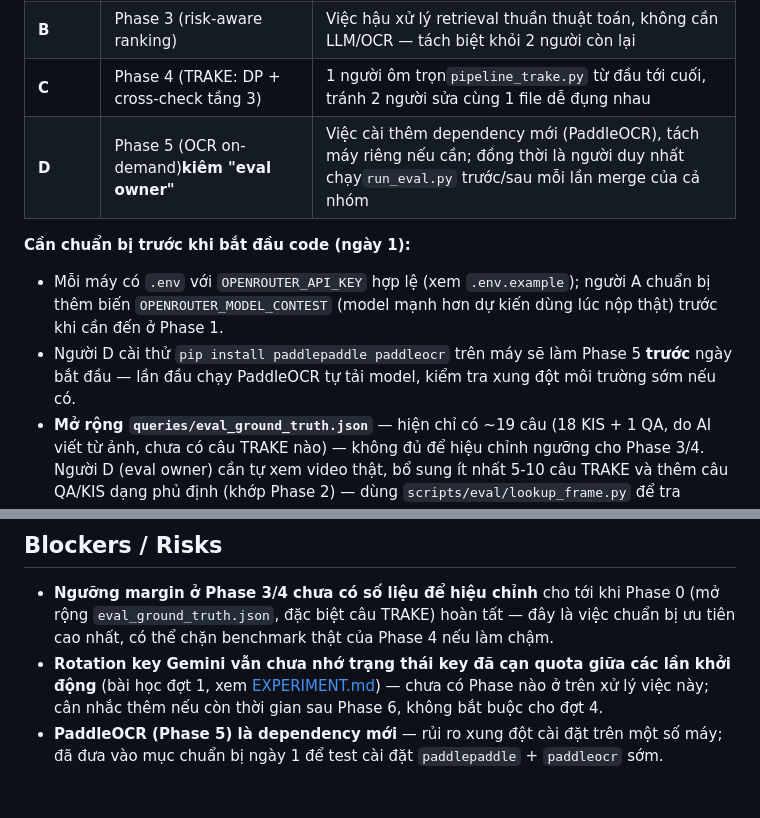
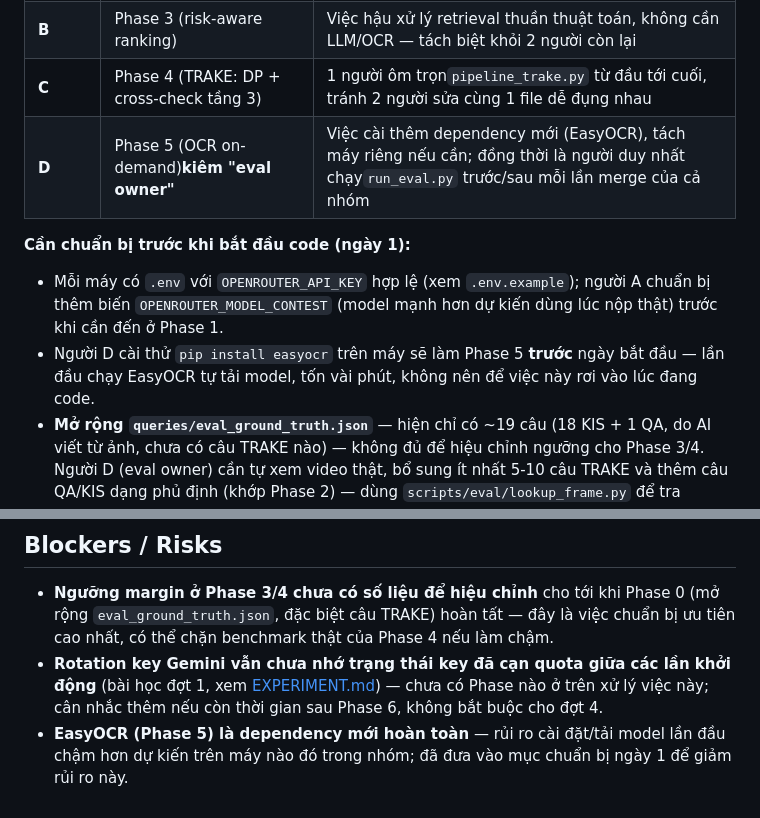
Before and after one commit to Nguyen-Van-Gia-Binh/AIC_2026, a Markdown page: PLAN.md, 2 parts joined by grey strips. Drawn GitHub-style.

Commit message:
fix: revert out-of-scope EasyOCR->PaddleOCR edit accidentally swept into Phase 4 commit
The Phase 4 Task 2 fix-round commit (d0b71c0) accidentally staged an unrelated
PLAN.md edit (Phase 5 OCR library choice) that a concurrent session had made
in the working tree at the same time. Reverting those 3 hunks back to EasyOCR
wording so Phase 4's branch history stays scoped to Phase 4 only; the OCR
library decision is Phase 5's owner's call to make and commit separately.

Co-Authored-By: Claude Haiku 4.5 <noreply@anthropic.com>

```diff
--- a/PLAN.md
+++ b/PLAN.md
@@ -19,14 +19,14 @@ người khác, không nhất thiết theo đúng 1 người/1 phase):
 | **A** | Phase 1 (`AIC_MODE`) + Phase 2 (rewrite thêm rule phủ định) | Cả 2 việc nhỏ, độc lập, không đụng pipeline TRAKE — làm xong sớm để rảnh hỗ trợ người khác                                                              |
 | **B** | Phase 3 (risk-aware ranking)                                      | Việc hậu xử lý retrieval thuần thuật toán, không cần LLM/OCR — tách biệt khỏi 2 người còn lại                                                              |
 | **C** | Phase 4 (TRAKE: DP + cross-check tầng 3)                         | 1 người ôm trọn`pipeline_trake.py` từ đầu tới cuối, tránh 2 người sửa cùng 1 file dễ đụng nhau                                                           |
-| **D** | Phase 5 (OCR on-demand)**kiêm "eval owner"**               | Việc cài thêm dependency mới (PaddleOCR), tách máy riêng nếu cần; đồng thời là người duy nhất chạy`run_eval.py` trước/sau mỗi lần merge của cả nhóm |
+| **D** | Phase 5 (OCR on-demand)**kiêm "eval owner"**               | Việc cài thêm dependency mới (EasyOCR), tách máy riêng nếu cần; đồng thời là người duy nhất chạy`run_eval.py` trước/sau mỗi lần merge của cả nhóm |
 
 **Cần chuẩn bị trước khi bắt đầu code (ngày 1):**
 
 - Mỗi máy có `.env` với `OPENROUTER_API_KEY` hợp lệ (xem `.env.example`); người A chuẩn bị thêm biến
   `OPENROUTER_MODEL_CONTEST` (model mạnh hơn dự kiến dùng lúc nộp thật) trước khi cần đến ở Phase 1.
-- Người D cài thử `pip install paddlepaddle paddleocr` trên máy sẽ làm Phase 5 **trước** ngày bắt đầu —
-  lần đầu chạy PaddleOCR tự tải model, kiểm tra xung đột môi trường sớm nếu có.
+- Người D cài thử `pip install easyocr` trên máy sẽ làm Phase 5 **trước** ngày bắt đầu — lần đầu chạy
+  EasyOCR tự tải model, tốn vài phút, không nên để việc này rơi vào lúc đang code.
 - **Mở rộng `queries/eval_ground_truth.json`** — hiện chỉ có ~19 câu (18 KIS + 1 QA, do AI viết từ
   ảnh, chưa có câu TRAKE nào) — không đủ để hiệu chỉnh ngưỡng cho Phase 3/4. Người D (eval owner) cần
   tự xem video thật, bổ sung ít nhất 5-10 câu TRAKE và thêm câu QA/KIS dạng phủ định (khớp Phase 2) —
@@ -198,5 +198,5 @@ Success: nộp đợt 4 với cả 5 cải tiến đã qua benchmark xác nhận
 - **Rotation key Gemini vẫn chưa nhớ trạng thái key đã cạn quota giữa các lần khởi động** (bài học
   đợt 1, xem [EXPERIMENT.md](EXPERIMENT.md)) — chưa có Phase nào ở trên xử lý việc này; cân nhắc thêm
   nếu còn thời gian sau Phase 6, không bắt buộc cho đợt 4.
-- **PaddleOCR (Phase 5) là dependency mới** — rủi ro xung đột cài đặt trên một số máy; đã đưa vào
-  mục chuẩn bị ngày 1 để test cài đặt `paddlepaddle` + `paddleocr` sớm.
+- **EasyOCR (Phase 5) là dependency mới hoàn toàn** — rủi ro cài đặt/tải model lần đầu chậm hơn dự
+  kiến trên máy nào đó trong nhóm; đã đưa vào mục chuẩn bị ngày 1 để giảm rủi ro này.
```
